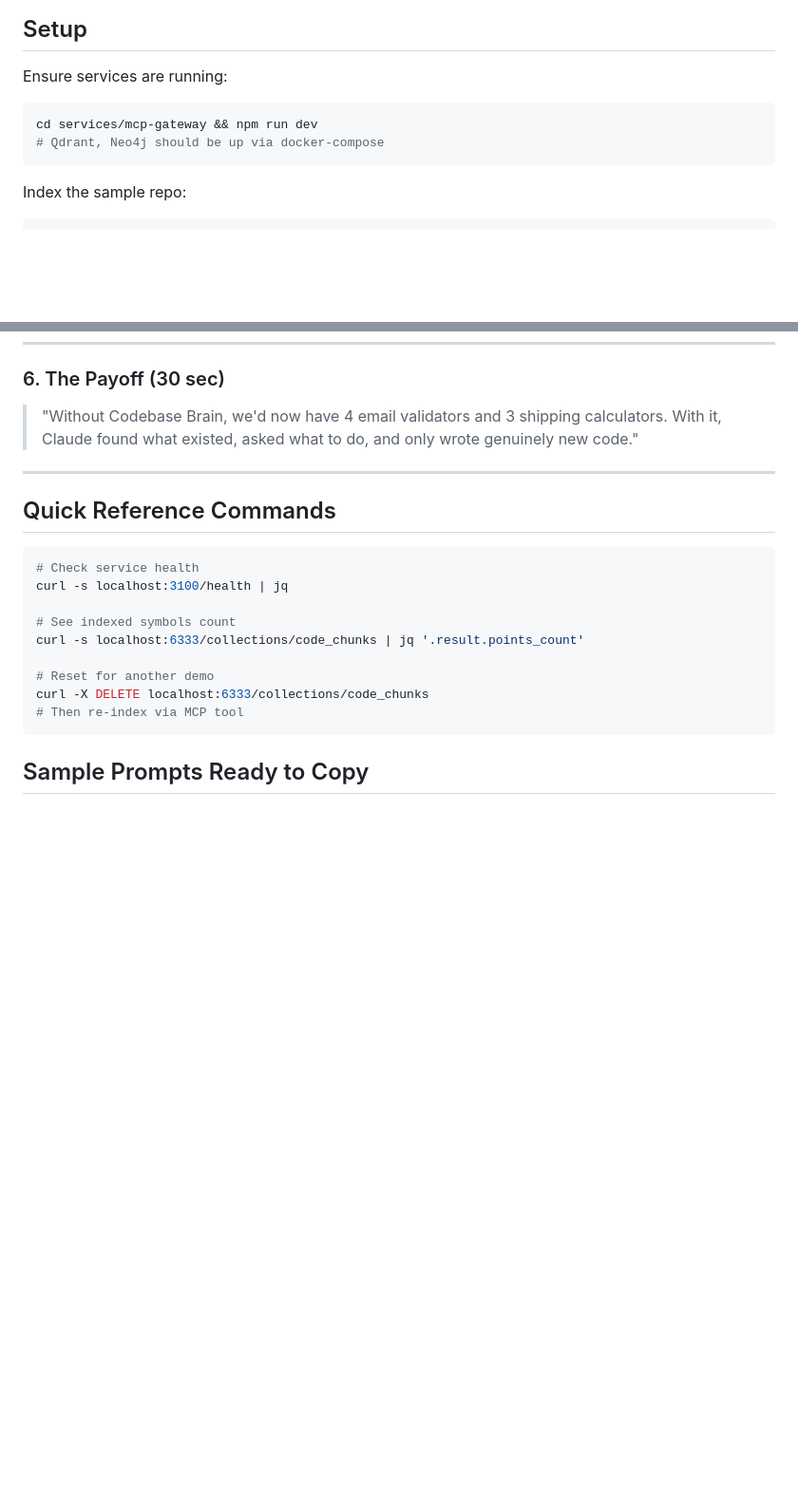
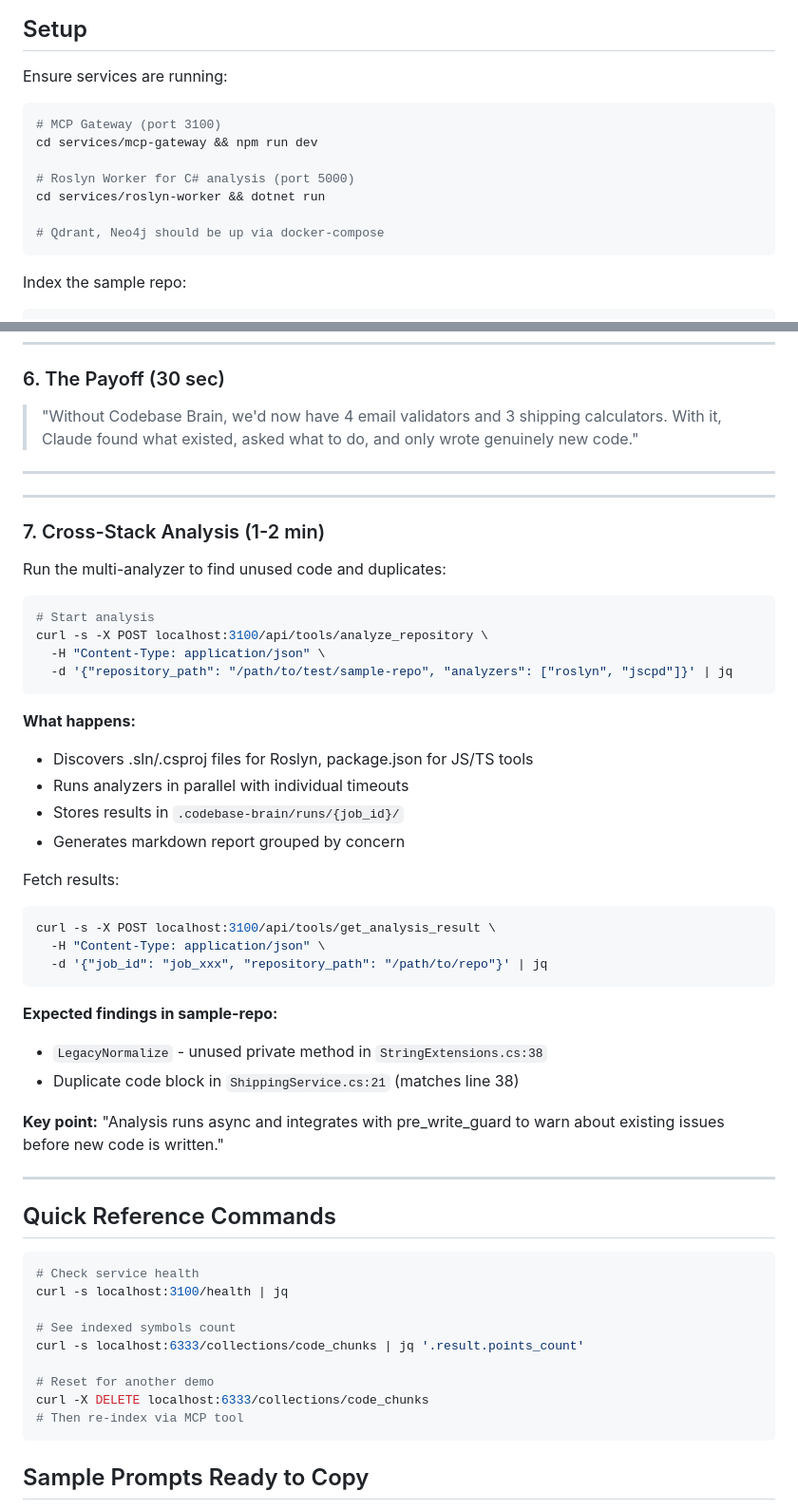
Before and after one commit to Applaud-Technologies/codebase-brain, a Markdown page: docs/demo.md, 2 parts joined by grey strips. Shown at 95% size. GitHub-like rendering; blank space fills up the shorter version.

Commit message:
Add cross-stack analyzer demo section to docs
- Add section 7 showing analyze_repository and get_analysis_result usage
- Document expected findings in sample-repo (unused LegacyNormalize, duplicate in ShippingService)
- Update setup to include roslyn-worker startup

Co-Authored-By: Claude Opus 4.5 <noreply@anthropic.com>

````diff
--- a/docs/demo.md
+++ b/docs/demo.md
@@ -4,7 +4,12 @@
 
 Ensure services are running:
 ```bash
+# MCP Gateway (port 3100)
 cd services/mcp-gateway && npm run dev
+
+# Roslyn Worker for C# analysis (port 5000)
+cd services/roslyn-worker && dotnet run
+
 # Qdrant, Neo4j should be up via docker-compose
 ```
 
@@ -112,6 +117,40 @@ Customers get 1 point per dollar spent, with a 2x multiplier for orders over $10
 
 ---
 
+---
+
+### 7. Cross-Stack Analysis (1-2 min)
+
+Run the multi-analyzer to find unused code and duplicates:
+
+```bash
+# Start analysis
+curl -s -X POST localhost:3100/api/tools/analyze_repository \
+  -H "Content-Type: application/json" \
+  -d '{"repository_path": "/path/to/test/sample-repo", "analyzers": ["roslyn", "jscpd"]}' | jq
+```
+
+**What happens:**
+- Discovers .sln/.csproj files for Roslyn, package.json for JS/TS tools
+- Runs analyzers in parallel with individual timeouts
+- Stores results in `.codebase-brain/runs/{job_id}/`
+- Generates markdown report grouped by concern
+
+Fetch results:
+```bash
+curl -s -X POST localhost:3100/api/tools/get_analysis_result \
+  -H "Content-Type: application/json" \
+  -d '{"job_id": "job_xxx", "repository_path": "/path/to/repo"}' | jq
+```
+
+**Expected findings in sample-repo:**
+- `LegacyNormalize` - unused private method in `StringExtensions.cs:38`
+- Duplicate code block in `ShippingService.cs:21` (matches line 38)
+
+**Key point:** "Analysis runs async and integrates with pre_write_guard to warn about existing issues before new code is written."
+
+---
+
 ## Quick Reference Commands
 
 ```bash
````
